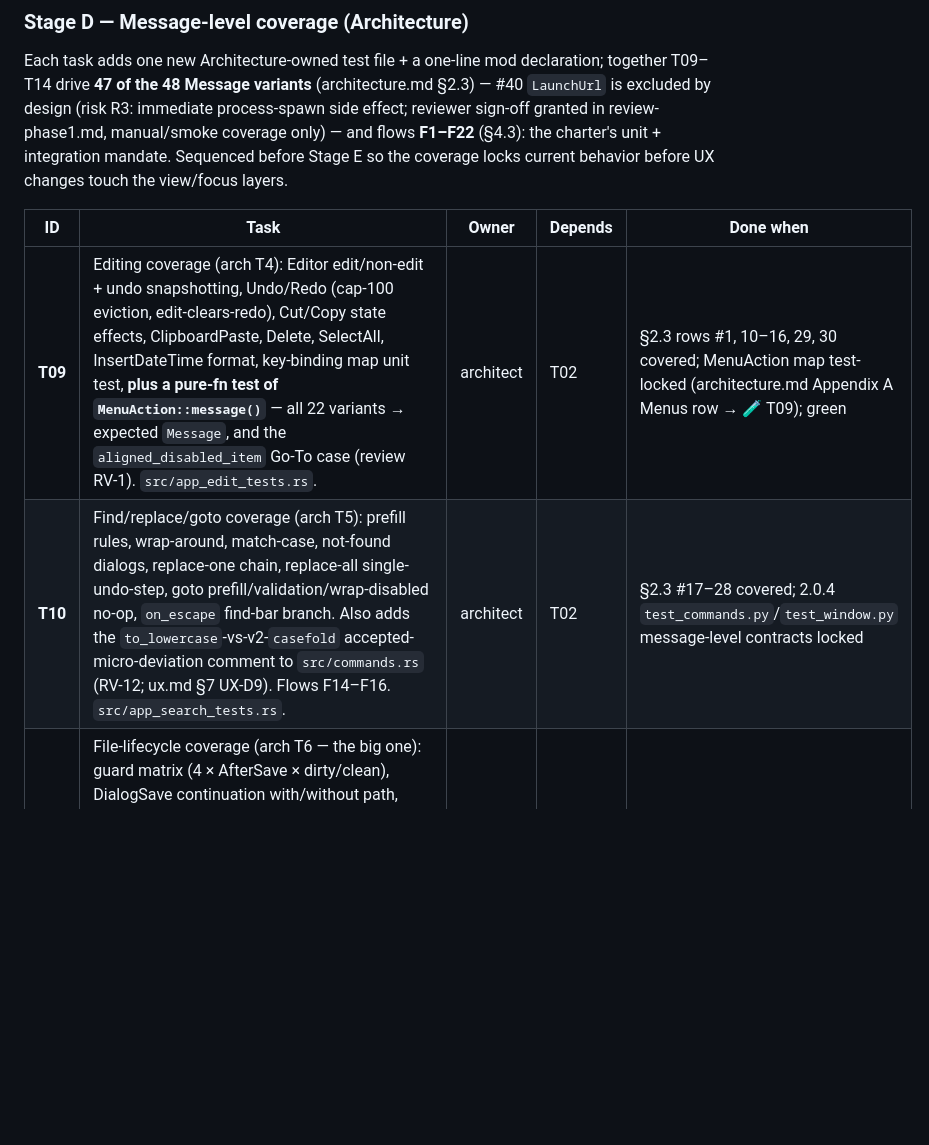
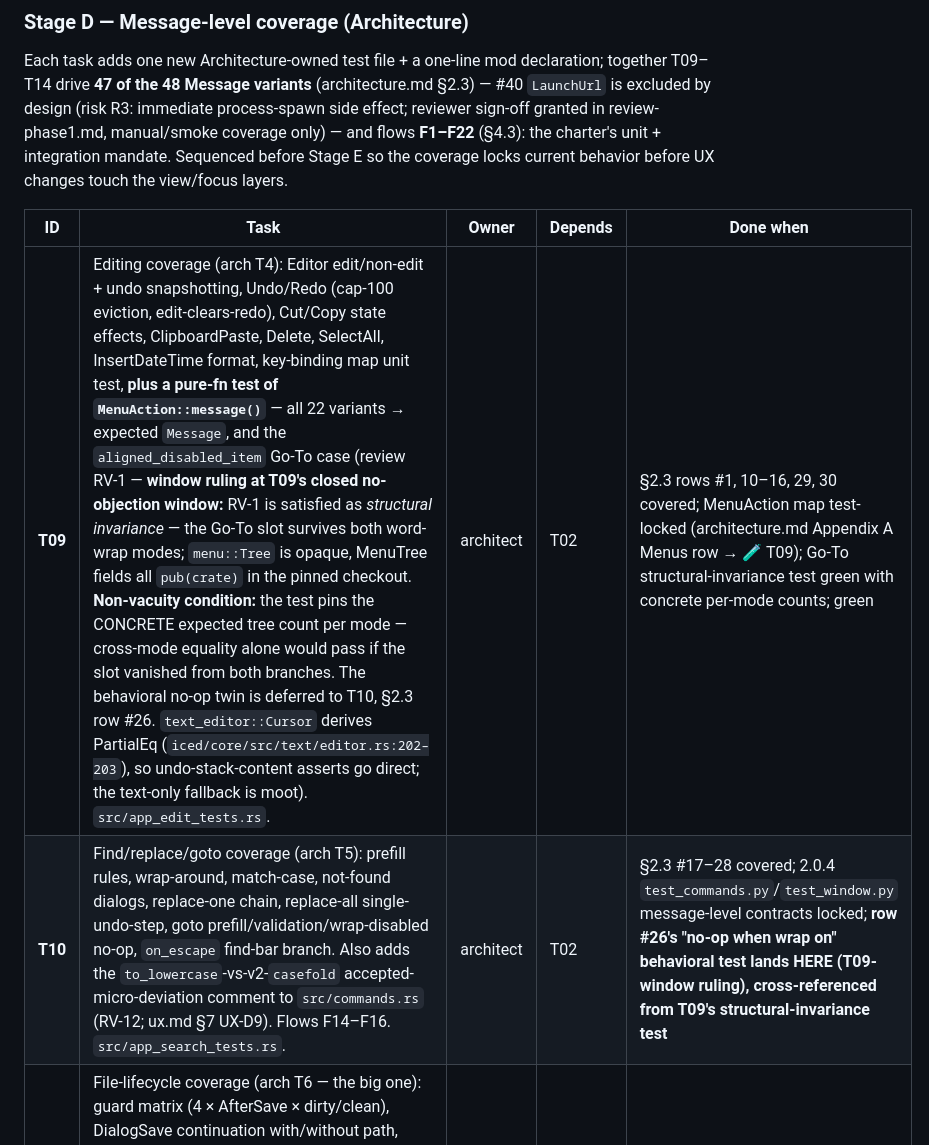
Before and after one commit to goshitsarch-eng/notepad, a Markdown page: docs/migration/PLAN.md, the part around one of its changes. GitHub-like rendering; blank space fills up the shorter version.

```diff
--- a/docs/migration/PLAN.md
+++ b/docs/migration/PLAN.md
@@ -204,8 +216,8 @@ coverage locks current behavior before UX changes touch the view/focus layers.
 
 | ID | Task | Owner | Depends | Done when |
 |---|---|---|---|---|
-| **T09** | Editing coverage (arch T4): Editor edit/non-edit + undo snapshotting, Undo/Redo (cap-100 eviction, edit-clears-redo), Cut/Copy state effects, ClipboardPaste, Delete, SelectAll, InsertDateTime format, key-binding map unit test, **plus a pure-fn test of `MenuAction::message()`** — all 22 variants → expected `Message`, and the `aligned_disabled_item` Go-To case (review RV-1). `src/app_edit_tests.rs`. | architect | T02 | §2.3 rows #1, 10–16, 29, 30 covered; MenuAction map test-locked (architecture.md Appendix A Menus row → 🧪 T09); green |
-| **T10** | Find/replace/goto coverage (arch T5): prefill rules, wrap-around, match-case, not-found dialogs, replace-one chain, replace-all single-undo-step, goto prefill/validation/wrap-disabled no-op, `on_escape` find-bar branch. Also adds the `to_lowercase`-vs-v2-`casefold` accepted-micro-deviation comment to `src/commands.rs` (RV-12; ux.md §7 UX-D9). Flows F14–F16. `src/app_search_tests.rs`. | architect | T02 | §2.3 #17–28 covered; 2.0.4 `test_commands.py`/`test_window.py` message-level contracts locked |
+| **T09** | Editing coverage (arch T4): Editor edit/non-edit + undo snapshotting, Undo/Redo (cap-100 eviction, edit-clears-redo), Cut/Copy state effects, ClipboardPaste, Delete, SelectAll, InsertDateTime format, key-binding map unit test, **plus a pure-fn test of `MenuAction::message()`** — all 22 variants → expected `Message`, and the `aligned_disabled_item` Go-To case (review RV-1 — **window ruling at T09's closed no-objection window:** RV-1 is satisfied as *structural invariance* — the Go-To slot survives both word-wrap modes; `menu::Tree` is opaque, MenuTree fields all `pub(crate)` in the pinned checkout. **Non-vacuity condition:** the test pins the CONCRETE expected tree count per mode — cross-mode equality alone would pass if the slot vanished from both branches. The behavioral no-op twin is deferred to T10, §2.3 row #26. `text_editor::Cursor` derives PartialEq (`iced/core/src/text/editor.rs:202–203`), so undo-stack-content asserts go direct; the text-only fallback is moot). `src/app_edit_tests.rs`. | architect | T02 | §2.3 rows #1, 10–16, 29, 30 covered; MenuAction map test-locked (architecture.md Appendix A Menus row → 🧪 T09); Go-To structural-invariance test green with concrete per-mode counts; green |
+| **T10** | Find/replace/goto coverage (arch T5): prefill rules, wrap-around, match-case, not-found dialogs, replace-one chain, replace-all single-undo-step, goto prefill/validation/wrap-disabled no-op, `on_escape` find-bar branch. Also adds the `to_lowercase`-vs-v2-`casefold` accepted-micro-deviation comment to `src/commands.rs` (RV-12; ux.md §7 UX-D9). Flows F14–F16. `src/app_search_tests.rs`. | architect | T02 | §2.3 #17–28 covered; 2.0.4 `test_commands.py`/`test_window.py` message-level contracts locked; **row #26's "no-op when wrap on" behavioral test lands HERE (T09-window ruling), cross-referenced from T09's structural-invariance test** |
 | **T11** | File-lifecycle coverage (arch T6 — the big one): guard matrix (4 × AfterSave × dirty/clean), DialogSave continuation with/without path, stale-prompt clearing, CloseError re-raise, Cancelled semantics, save/load error dialogs (incl. D8 path from T03), Exit retarget, `on_escape`/`on_app_exit`/`on_close_requested`, OpenExternal, argv-init load — all on tempdirs. Flows **F1**–F13, F22 (F1 new-clean added per RV-4). `src/app_file_tests.rs`. | architect | T02, T03 | §2.3 #2–9, 42–45, 47–48 + hooks covered; `test_application.py` contract (F21) locked |
 | **T12** | Settings/theme/font + persistence coverage (arch T7): toggles with on-disk RON assertions via `with_custom_path` tempdir handler, ApplyFont state machine, `theme_for`/`pin_independent` pure tests, `UpdateConfig` (font re-derive; set_theme only on scheme change), ToggleContextPage, header_title matrix. Flows F17–F19 **+ F20** (Ln/Col app-side, per RV-4). **Plus the invalid-config-fallback test (RV-5; v2 `test_theme.py:311–313` contract): malformed RON value under a `with_custom_path` tempdir → field default applied + app functional.** `src/app_settings_tests.rs`. | architect | T02 | §2.3 #31–39, 41, 46 covered; `test_theme.py` persistence + invalid-fallback contracts locked |
 | **T13** | single_instance server testability (arch T8): extract `subscription_at(path)`; test bind-temp-socket + `forward_to` + ack on a tokio current-thread runtime; stale-socket unlink. Optional R9 bind-failure logging. Independent of T02 (different file, same owner) — **may run immediately after T01, in parallel with the T02 edit→review cycle**; separate commit. | architect | — | Server loop tested; existing client test untouched |
```
Also changed, not shown: other parts of docs/migration/PLAN.md (+34 -2 lines).
